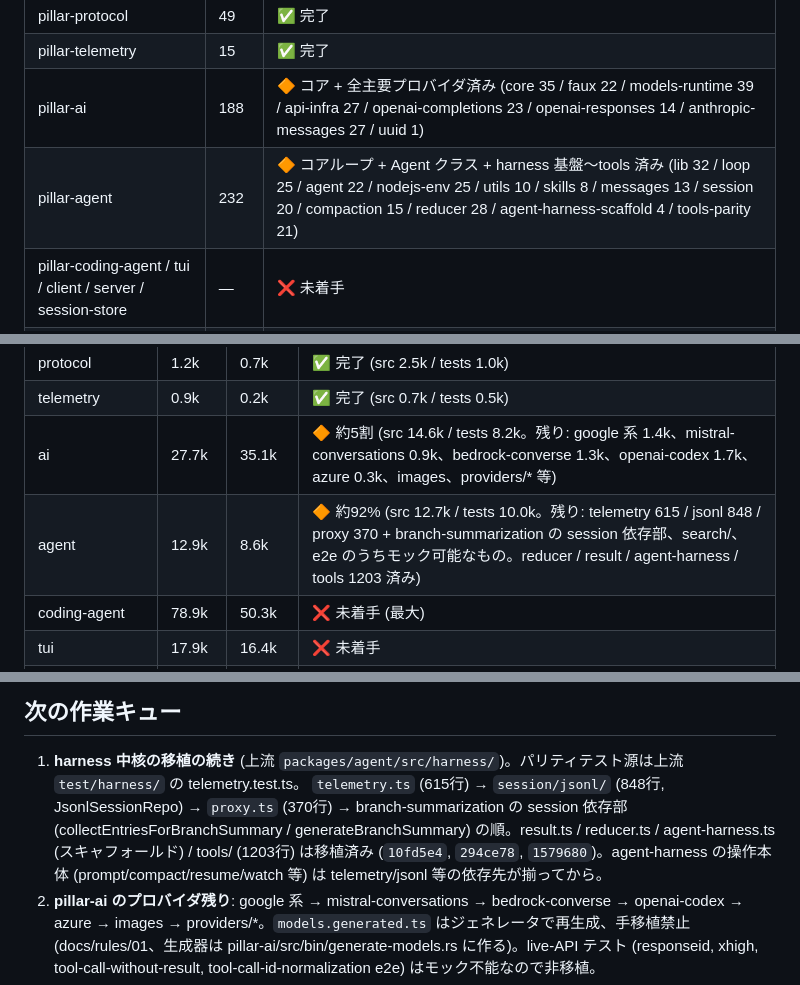
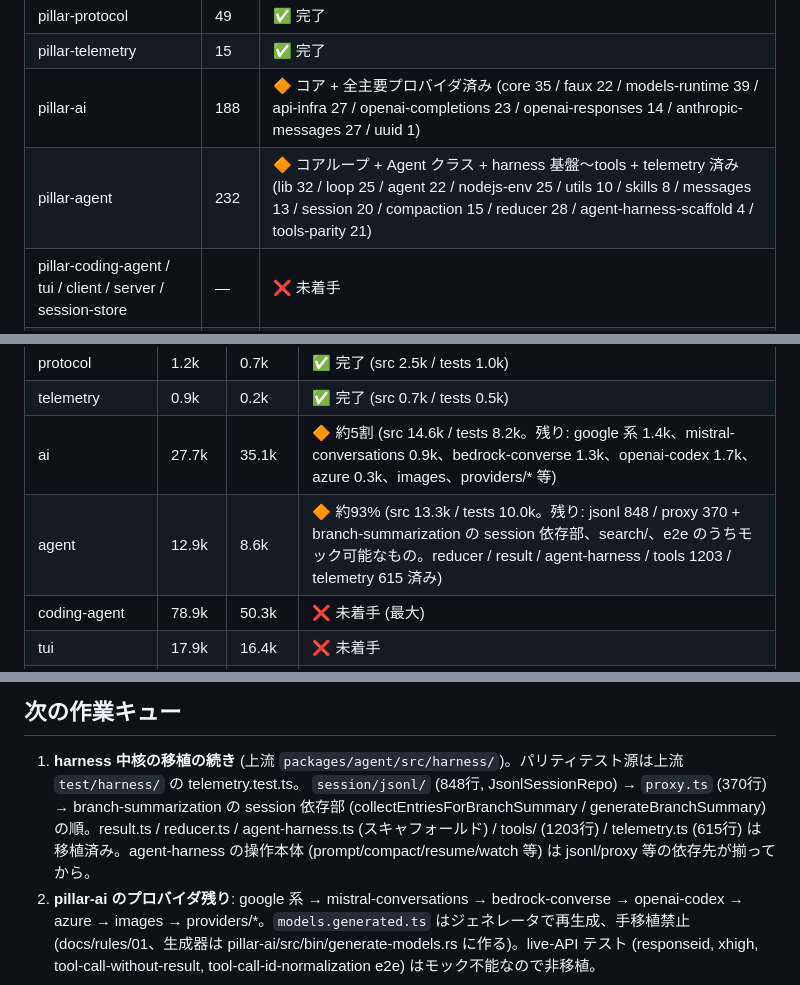
Before and after one commit to vi2q/pillar, a Markdown page: docs/INSTRUCTIONS.md, 3 parts joined by grey strips. Rendered like a GitHub page.

Commit message:
docs: INSTRUCTIONS - telemetry ported, agent progress to ~93%

```diff
--- a/docs/INSTRUCTIONS.md
+++ b/docs/INSTRUCTIONS.md
@@ -25,7 +25,7 @@ pi v0.84.3 (TypeScript, commit `56700d42e`) を Rust に移植する。拡張機
 | pillar-protocol | 49 | ✅ 完了 |
 | pillar-telemetry | 15 | ✅ 完了 |
 | pillar-ai | 188 | 🔶 コア + 全主要プロバイダ済み (core 35 / faux 22 / models-runtime 39 / api-infra 27 / openai-completions 23 / openai-responses 14 / anthropic-messages 27 / uuid 1) |
-| pillar-agent | 232 | 🔶 コアループ + Agent クラス + harness 基盤〜tools 済み (lib 32 / loop 25 / agent 22 / nodejs-env 25 / utils 10 / skills 8 / messages 13 / session 20 / compaction 15 / reducer 28 / agent-harness-scaffold 4 / tools-parity 21) |
+| pillar-agent | 232 | 🔶 コアループ + Agent クラス + harness 基盤〜tools + telemetry 済み (lib 32 / loop 25 / agent 22 / nodejs-env 25 / utils 10 / skills 8 / messages 13 / session 20 / compaction 15 / reducer 28 / agent-harness-scaffold 4 / tools-parity 21) |
 | pillar-coding-agent / tui / client / server / session-store | — | ❌ 未着手 |
 | pillar-extensions | — | ❌ 未着手 (luaur VM 統合)。設計は docs/rules/04 に確定済み |
 
@@ -40,7 +40,7 @@ pi v0.84.3 (TypeScript, commit `56700d42e`) を Rust に移植する。拡張機
 | protocol | 1.2k | 0.7k | ✅ 完了 (src 2.5k / tests 1.0k) |
 | telemetry | 0.9k | 0.2k | ✅ 完了 (src 0.7k / tests 0.5k) |
 | ai | 27.7k | 35.1k | 🔶 約5割 (src 14.6k / tests 8.2k。残り: google 系 1.4k、mistral-conversations 0.9k、bedrock-converse 1.3k、openai-codex 1.7k、azure 0.3k、images、providers/* 等) |
-| agent | 12.9k | 8.6k | 🔶 約92% (src 12.7k / tests 10.0k。残り: telemetry 615 / jsonl 848 / proxy 370 + branch-summarization の session 依存部、search/、e2e のうちモック可能なもの。reducer / result / agent-harness / tools 1203 済み) |
+| agent | 12.9k | 8.6k | 🔶 約93% (src 13.3k / tests 10.0k。残り: jsonl 848 / proxy 370 + branch-summarization の session 依存部、search/、e2e のうちモック可能なもの。reducer / result / agent-harness / tools 1203 / telemetry 615 済み) |
 | coding-agent | 78.9k | 50.3k | ❌ 未着手 (最大) |
 | tui | 17.9k | 16.4k | ❌ 未着手 |
 | server / client / session-backends | 6.3k | 4.2k | ❌ 未着手 |
@@ -51,7 +51,7 @@ pi v0.84.3 (TypeScript, commit `56700d42e`) を Rust に移植する。拡張機
 ## 次の作業キュー
 
 1. **harness 中核の移植の続き** (上流 `packages/agent/src/harness/`)。パリティテスト源は上流 `test/harness/` の telemetry.test.ts。
-   `telemetry.ts` (615行) → `session/jsonl/` (848行, JsonlSessionRepo) → `proxy.ts` (370行) → branch-summarization の session 依存部 (collectEntriesForBranchSummary / generateBranchSummary) の順。result.ts / reducer.ts / agent-harness.ts (スキャフォールド) / tools/ (1203行) は移植済み (`10fd5e4`, `294ce78`, `1579680`)。agent-harness の操作本体 (prompt/compact/resume/watch 等) は telemetry/jsonl 等の依存先が揃ってから。
+   `session/jsonl/` (848行, JsonlSessionRepo) → `proxy.ts` (370行) → branch-summarization の session 依存部 (collectEntriesForBranchSummary / generateBranchSummary) の順。result.ts / reducer.ts / agent-harness.ts (スキャフォールド) / tools/ (1203行) / telemetry.ts (615行) は移植済み。agent-harness の操作本体 (prompt/compact/resume/watch 等) は jsonl/proxy 等の依存先が揃ってから。
 2. **pillar-ai のプロバイダ残り**: google 系 → mistral-conversations → bedrock-converse → openai-codex → azure → images → providers/*。`models.generated.ts` はジェネレータで再生成、手移植禁止 (docs/rules/01、生成器は pillar-ai/src/bin/generate-models.rs に作る)。live-API テスト (responseid, xhigh, tool-call-without-result, tool-call-id-normalization e2e) はモック不能なので非移植。
 3. **agent の残り**: `search/`、`e2e.test.ts` のうちモック可能なもの。models_generated.rs (generate-models ジェネレータ) は live カタログ依存のため別タスク。
 4. **pillar-coding-agent**: 未着手 (最大、61k行)。
```
